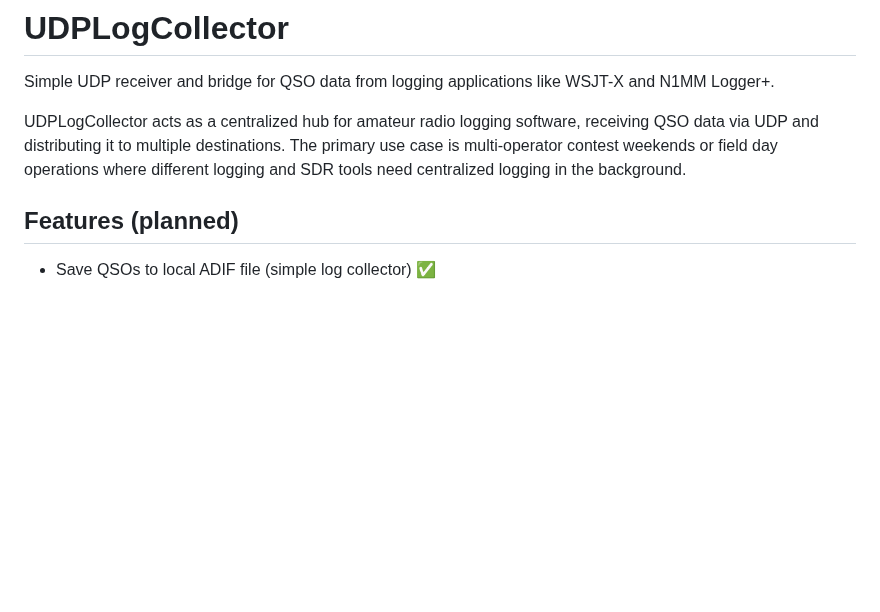
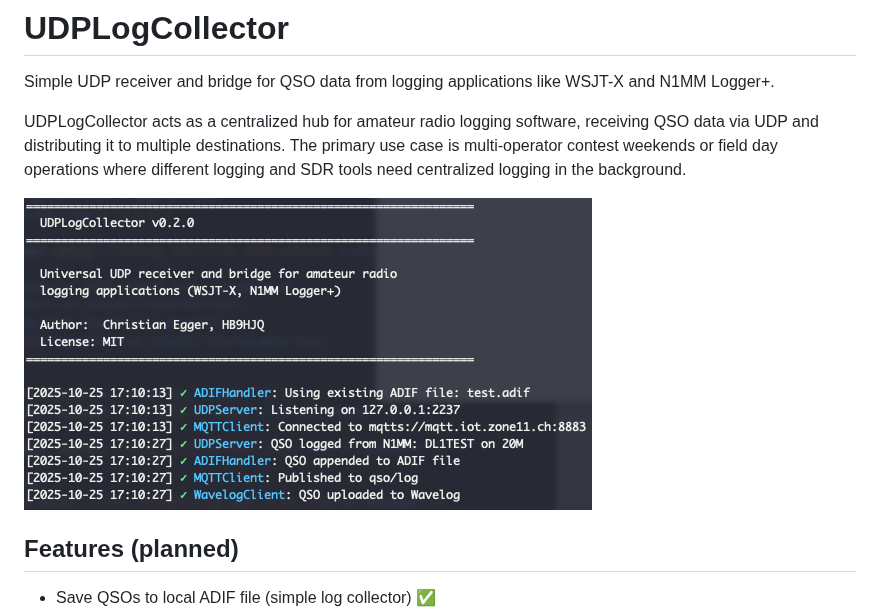
Before and after one commit to zone11/UDPLogCollector, a Markdown page: README.md, the part around the change. GitHub-like rendering; pictures changed too: images/terminal_logging.png (added); blank space fills up the shorter version.

```diff
--- a/README.md
+++ b/README.md
@@ -2,6 +2,8 @@
 Simple UDP receiver and bridge for QSO data from logging applications like WSJT-X and N1MM Logger+.
 
 UDPLogCollector acts as a centralized hub for amateur radio logging software, receiving QSO data via UDP and distributing it to multiple destinations. The primary use case is multi-operator contest weekends or field day operations where different logging and SDR tools need centralized logging in the background.
+
+![alt text](images/terminal_logging.png)
 
 ## Features (planned)
 
```
Also changed, not shown: 1 other file.
